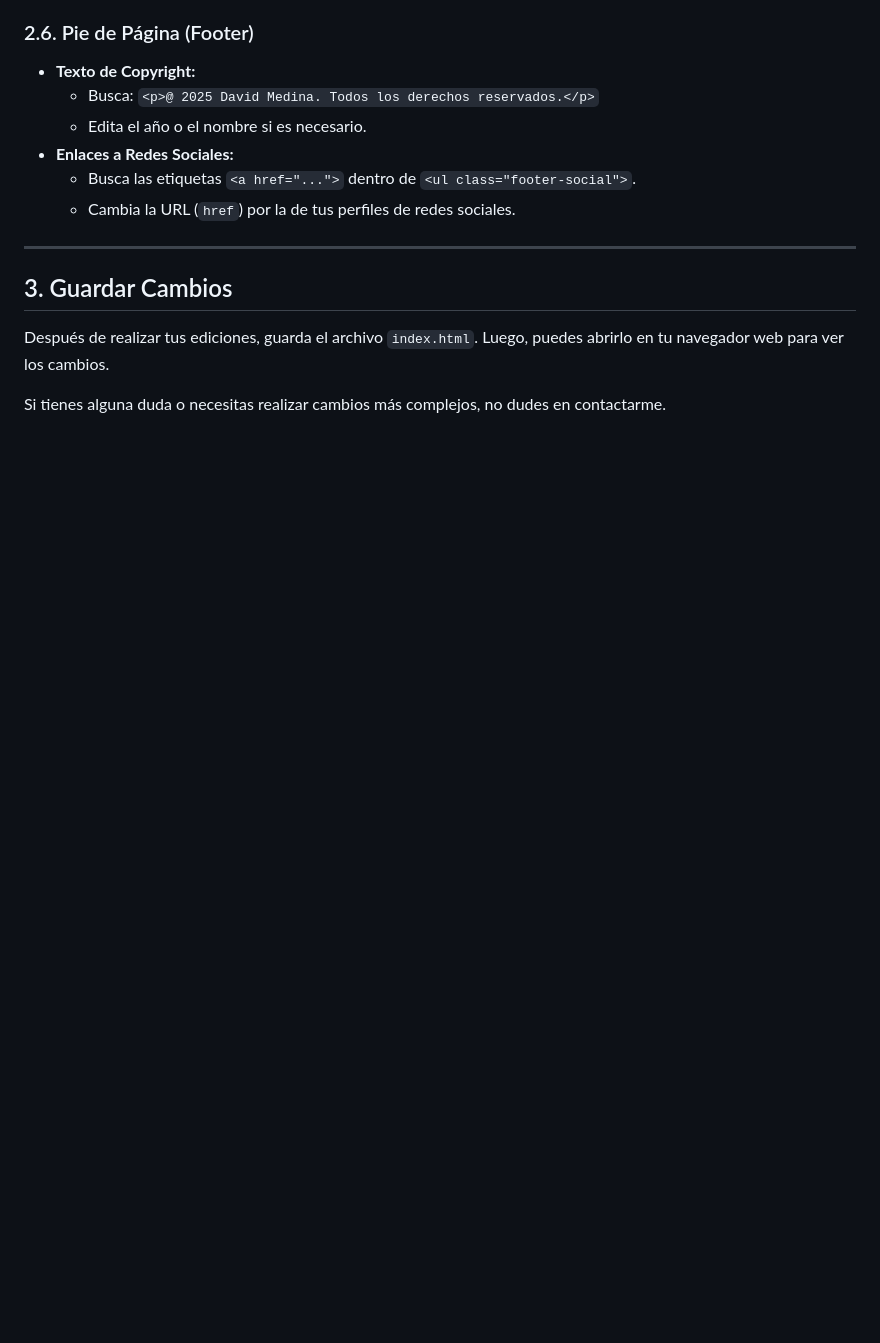
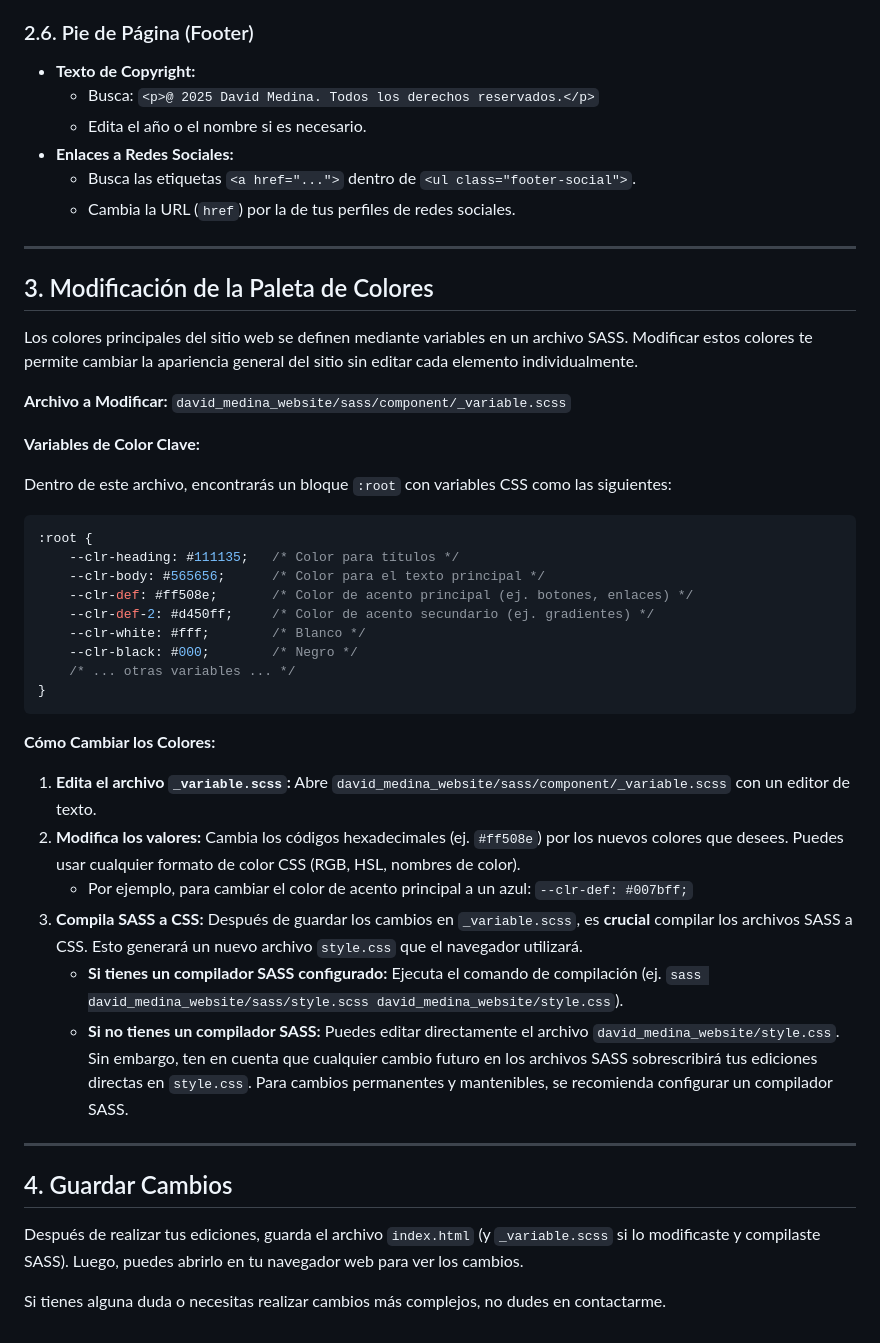
Before and after one commit to planckc/davidmedinap2, a Markdown page: docs/USER_MANUAL.md, the part around the change. Rendered like a GitHub page; blank space fills up the shorter version.

Commit message:
docs: Update USER_MANUAL.md with color modification instructions

````diff
--- a/docs/USER_MANUAL.md
+++ b/docs/USER_MANUAL.md
@@ -99,8 +99,43 @@ Esta es la primera sección que ven los visitantes.
 
 ---
 
-## 3. Guardar Cambios
+## 3. Modificación de la Paleta de Colores
 
-Después de realizar tus ediciones, guarda el archivo `index.html`. Luego, puedes abrirlo en tu navegador web para ver los cambios.
+Los colores principales del sitio web se definen mediante variables en un archivo SASS. Modificar estos colores te permite cambiar la apariencia general del sitio sin editar cada elemento individualmente.
+
+**Archivo a Modificar:**
+`david_medina_website/sass/component/_variable.scss`
+
+**Variables de Color Clave:**
+
+Dentro de este archivo, encontrarás un bloque `:root` con variables CSS como las siguientes:
+
+```css
+:root {
+    --clr-heading: #111135;   /* Color para títulos */
+    --clr-body: #565656;      /* Color para el texto principal */
+    --clr-def: #ff508e;       /* Color de acento principal (ej. botones, enlaces) */
+    --clr-def-2: #d450ff;     /* Color de acento secundario (ej. gradientes) */
+    --clr-white: #fff;        /* Blanco */
+    --clr-black: #000;        /* Negro */
+    /* ... otras variables ... */
+}
+```
+
+**Cómo Cambiar los Colores:**
+
+1.  **Edita el archivo `_variable.scss`:** Abre `david_medina_website/sass/component/_variable.scss` con un editor de texto.
+2.  **Modifica los valores:** Cambia los códigos hexadecimales (ej. `#ff508e`) por los nuevos colores que desees. Puedes usar cualquier formato de color CSS (RGB, HSL, nombres de color).
+    *   Por ejemplo, para cambiar el color de acento principal a un azul:
+        `--clr-def: #007bff;`
+3.  **Compila SASS a CSS:** Después de guardar los cambios en `_variable.scss`, es **crucial** compilar los archivos SASS a CSS. Esto generará un nuevo archivo `style.css` que el navegador utilizará.
+    *   **Si tienes un compilador SASS configurado:** Ejecuta el comando de compilación (ej. `sass david_medina_website/sass/style.scss david_medina_website/style.css`).
+    *   **Si no tienes un compilador SASS:** Puedes editar directamente el archivo `david_medina_website/style.css`. Sin embargo, ten en cuenta que cualquier cambio futuro en los archivos SASS sobrescribirá tus ediciones directas en `style.css`. Para cambios permanentes y mantenibles, se recomienda configurar un compilador SASS.
+
+---
+
+## 4. Guardar Cambios
+
+Después de realizar tus ediciones, guarda el archivo `index.html` (y `_variable.scss` si lo modificaste y compilaste SASS). Luego, puedes abrirlo en tu navegador web para ver los cambios.
 
 Si tienes alguna duda o necesitas realizar cambios más complejos, no dudes en contactarme.
````
